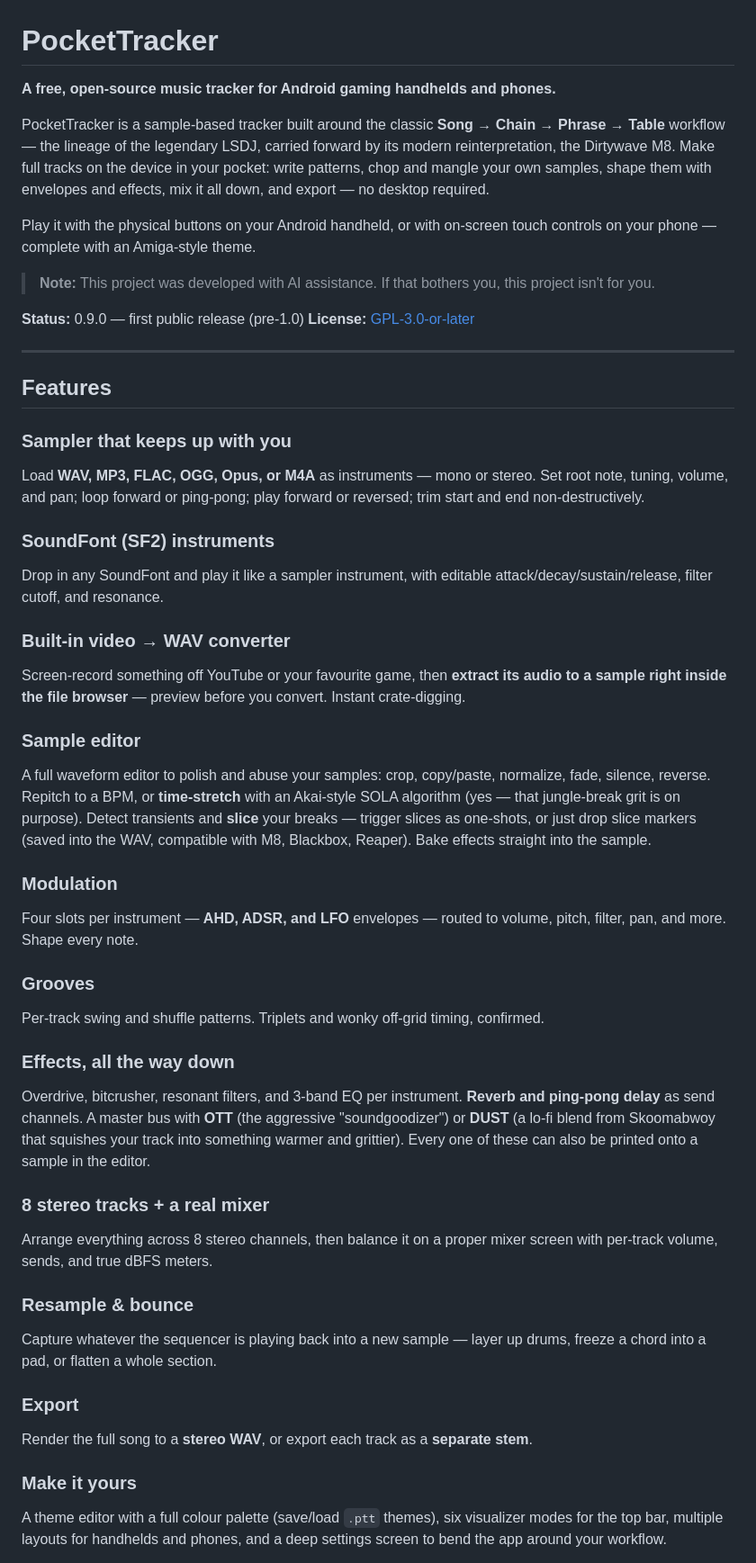
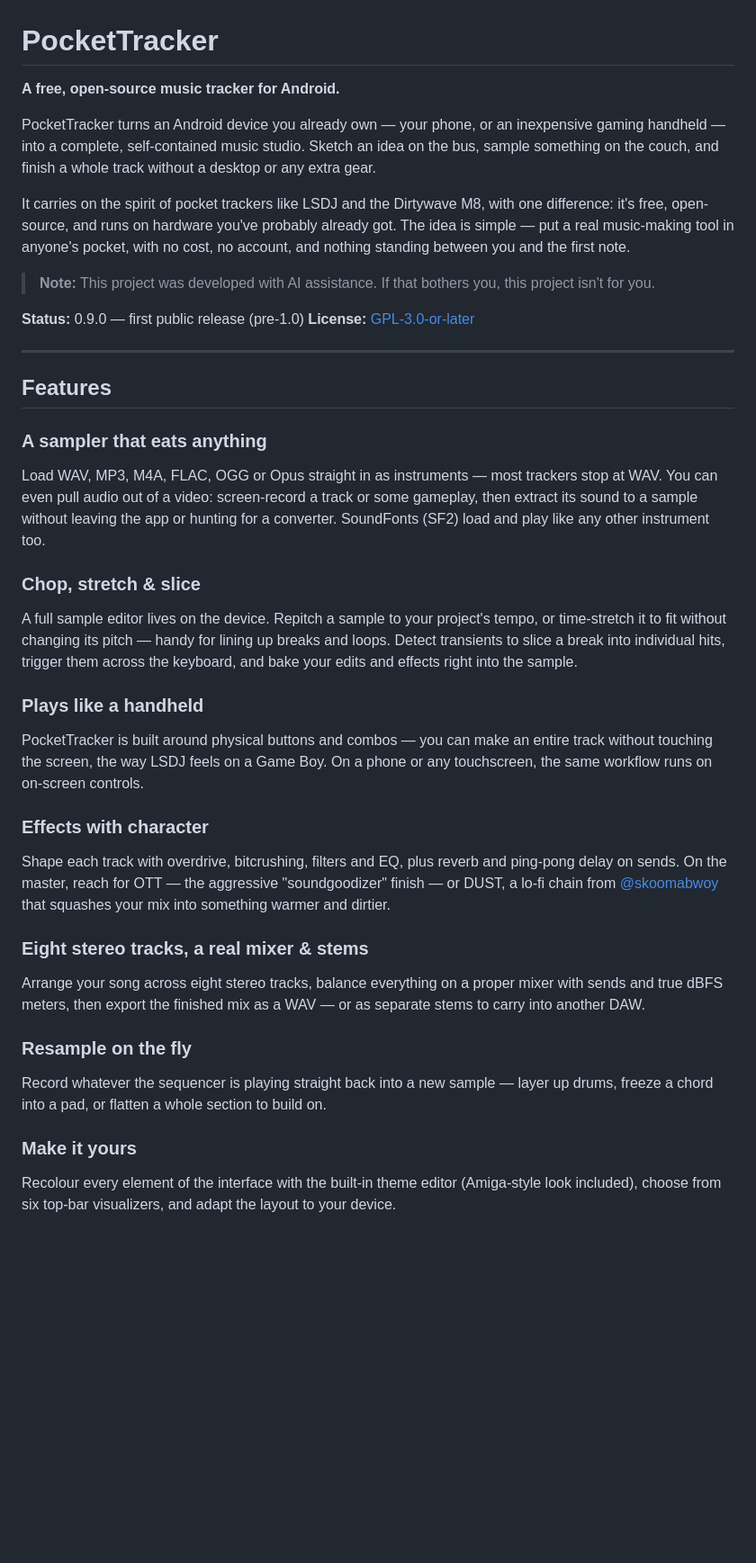
Before and after one commit to conanizer/pockettracker, a Markdown page: README.md, the part around one of its changes. Shown at 90% size. Drawn GitHub-style; blank space fills up the shorter version.

Commit message:
[Docs] Rewrite README to be user-facing
Lead with what PocketTracker is and the idea behind it (FOSS, runs on
almost any Android device) instead of workflow internals. Trim the
feature list to selling points only: drop baseline parameter lists, the
SOLA mention, and the untested slice-compatibility claim. Remove the
Privacy and "Under the hood" sections, and simplify the License section
to the GPL-3 summary.

Co-Authored-By: Claude Opus 4.8 <noreply@anthropic.com>

```diff
--- a/README.md
+++ b/README.md
@@ -1,10 +1,10 @@
 # PocketTracker
 
-**A free, open-source music tracker for Android gaming handhelds and phones.**
+**A free, open-source music tracker for Android.**
 
-PocketTracker is a sample-based tracker built around the classic **Song → Chain → Phrase → Table** workflow — the lineage of the legendary LSDJ, carried forward by its modern reinterpretation, the Dirtywave M8. Make full tracks on the device in your pocket: write patterns, chop and mangle your own samples, shape them with envelopes and effects, mix it all down, and export — no desktop required.
+PocketTracker turns an Android device you already own — your phone, or an inexpensive gaming handheld — into a complete, self-contained music studio. Sketch an idea on the bus, sample something on the couch, and finish a whole track without a desktop or any extra gear.
 
-Play it with the physical buttons on your Android handheld, or with on-screen touch controls on your phone — complete with an Amiga-style theme.
+It carries on the spirit of pocket trackers like LSDJ and the Dirtywave M8, with one difference: it's free, open-source, and runs on hardware you've probably already got. The idea is simple — put a real music-making tool in anyone's pocket, with no cost, no account, and nothing standing between you and the first note.
 
 > **Note:** This project was developed with AI assistance. If that bothers you, this project isn't for you.
 
@@ -15,36 +15,24 @@ Play it with the physical buttons on your Android handheld, or with on-screen to
 
 ## Features
 
-### Sampler that keeps up with you
-Load **WAV, MP3, FLAC, OGG, Opus, or M4A** as instruments — mono or stereo. Set root note, tuning, volume, and pan; loop forward or ping-pong; play forward or reversed; trim start and end non-destructively.
+### A sampler that eats anything
+Load WAV, MP3, M4A, FLAC, OGG or Opus straight in as instruments — most trackers stop at WAV. You can even pull audio out of a video: screen-record a track or some gameplay, then extract its sound to a sample without leaving the app or hunting for a converter. SoundFonts (SF2) load and play like any other instrument too.
 
-### SoundFont (SF2) instruments
-Drop in any SoundFont and play it like a sampler instrument, with editable attack/decay/sustain/release, filter cutoff, and resonance.
+### Chop, stretch & slice
+A full sample editor lives on the device. Repitch a sample to your project's tempo, or time-stretch it to fit without changing its pitch — handy for lining up breaks and loops. Detect transients to slice a break into individual hits, trigger them across the keyboard, and bake your edits and effects right into the sample.
 
-### Built-in video → WAV converter
-Screen-record something off YouTube or your favourite game, then **extract its audio to a sample right inside the file browser** — preview before you convert. Instant crate-digging.
+### Plays like a handheld
+PocketTracker is built around physical buttons and combos — you can make an entire track without touching the screen, the way LSDJ feels on a Game Boy. On a phone or any touchscreen, the same workflow runs on on-screen controls.
 
-### Sample editor
-A full waveform editor to polish and abuse your samples: crop, copy/paste, normalize, fade, silence, reverse. Repitch to a BPM, or **time-stretch** with an Akai-style SOLA algorithm (yes — that jungle-break grit is on purpose). Detect transients and **slice** your breaks — trigger slices as one-shots, or just drop slice markers (saved into the WAV, compatible with M8, Blackbox, Reaper). Bake effects straight into the sample.
+### Effects with character
+Shape each track with overdrive, bitcrushing, filters and EQ, plus reverb and ping-pong delay on sends. On the master, reach for OTT — the aggressive "soundgoodizer" finish — or DUST, a lo-fi chain from [@skoomabwoy](https://github.com/skoomabwoy) that squashes your mix into something warmer and dirtier.
 
-### Modulation
-Four slots per instrument — **AHD, ADSR, and LFO** envelopes — routed to volume, pitch, filter, pan, and more. Shape every note.
+### Eight stereo tracks, a real mixer & stems
+Arrange your song across eight stereo tracks, balance everything on a proper mixer with sends and true dBFS meters, then export the finished mix as a WAV — or as separate stems to carry into another DAW.
 
-### Grooves
-Per-track swing and shuffle patterns. Triplets and wonky off-grid timing, confirmed.
-
-### Effects, all the way down
-Overdrive, bitcrusher, resonant filters, and 3-band EQ per instrument. **Reverb and ping-pong delay** as send channels. A master bus with **OTT** (the aggressive "soundgoodizer") or **DUST** (a lo-fi blend from Skoomabwoy that squishes your track into something warmer and grittier). Every one of these can also be printed onto a sample in the editor.
-
-### 8 stereo tracks + a real mixer
-Arrange everything across 8 stereo channels, then balance it on a proper mixer screen with per-track volume, sends, and true dBFS meters.
-
-### Resample & bounce
-Capture whatever the sequencer is playing back into a new sample — layer up drums, freeze a chord into a pad, or flatten a whole section.
-
-### Export
-Render the full song to a **stereo WAV**, or export each track as a **separate stem**.
+### Resample on the fly
+Record whatever the sequencer is playing straight back into a new sample — layer up drums, freeze a chord into a pad, or flatten a whole section to build on.
 
 ### Make it yours
-A theme editor with a full colour palette (save/load `.ptt` themes), six visualizer modes for the top bar, multiple layouts for handhelds and phones, and a deep settings screen to bend the app around your workflow.
+Recolour every element of the interface with the built-in theme editor (Amiga-style look included), choose from six top-bar visualizers, and adapt the layout to your device.
 
```
Also changed, not shown: other parts of README.md (+3 -18 lines).
